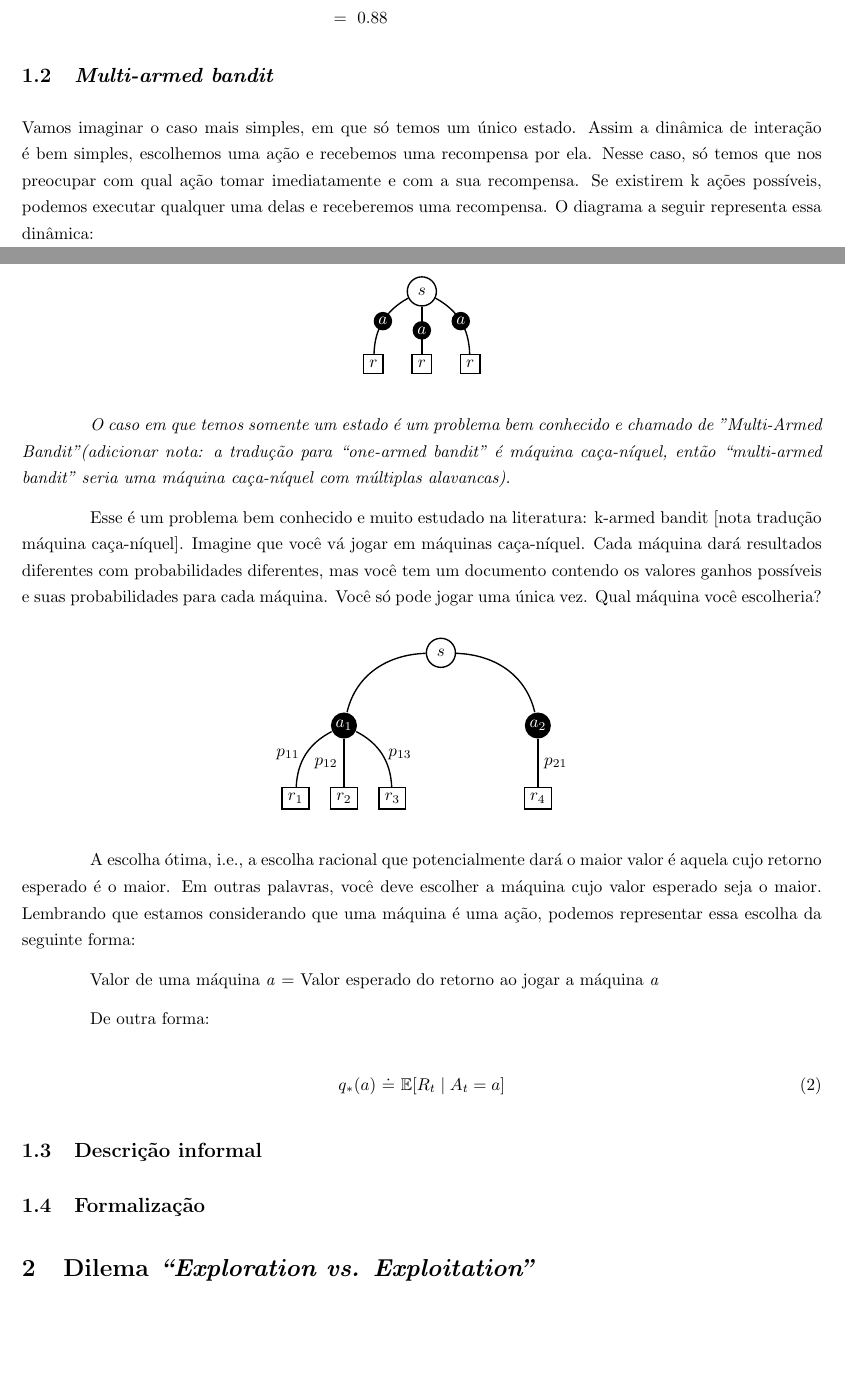
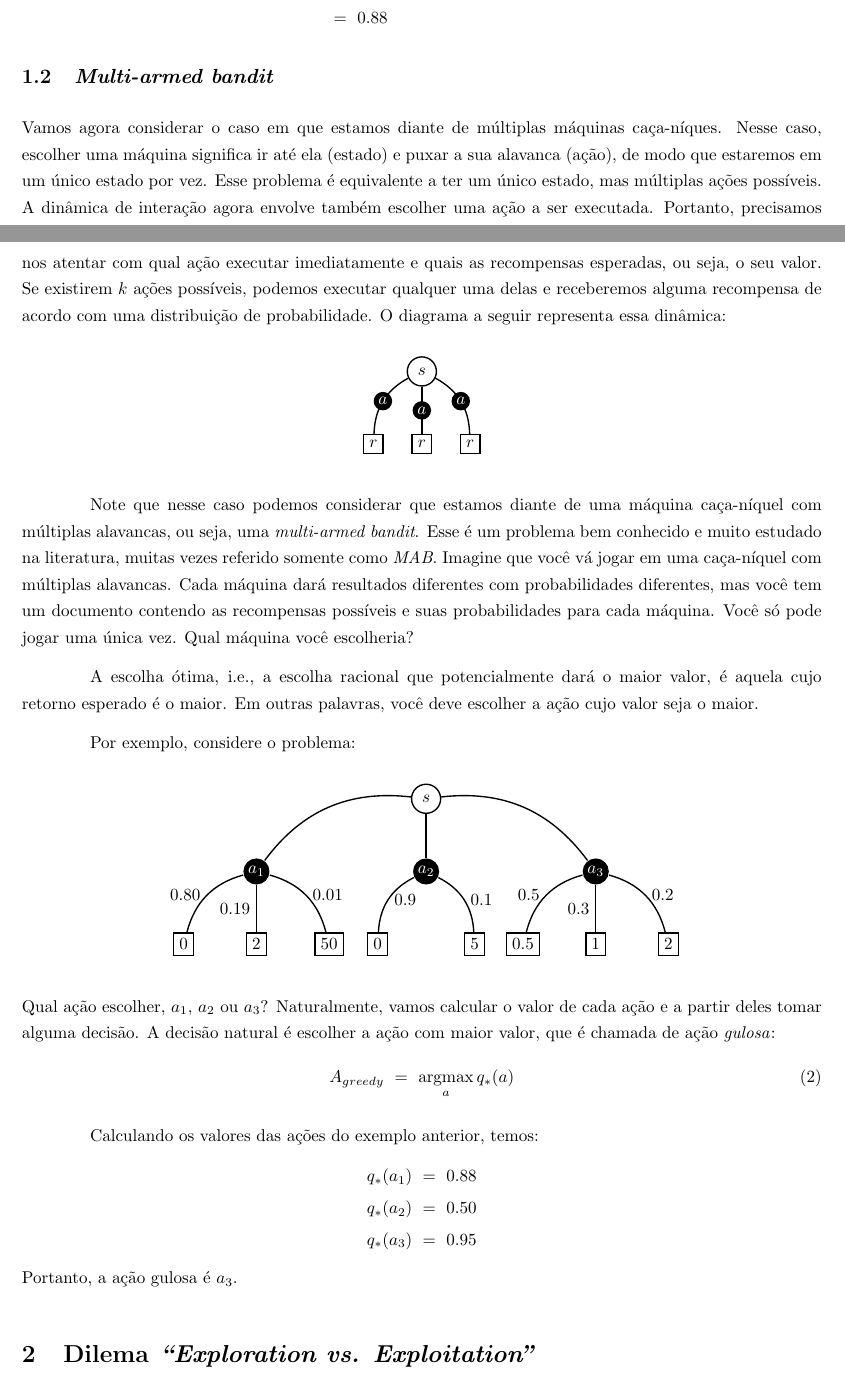
Before and after one commit to paulobruno/RLStudyNotes, a LaTeX document (02_Exemplo-simples.tex): two parts of pages 1 and 2 of 8, joined at a grey line, cut so that both start at the same text, the shorter picture padded with empty space. Compiled offline with pdfLaTeX.

Commit message:
Update MAB subsection

```diff
--- a/02_Exemplo-simples.tex
+++ b/02_Exemplo-simples.tex
@@ -90,48 +90,61 @@
 
         \subsection{\emph{Multi-armed bandit}}
 
-            Vamos imaginar o caso mais simples, em que só temos um único estado. Assim a dinâmica de interação é bem simples, escolhemos uma ação e recebemos uma recompensa por ela. Nesse caso, só temos que nos preocupar com qual ação tomar imediatamente e com a sua recompensa. Se existirem k ações possíveis, podemos executar qualquer uma delas e receberemos uma recompensa. O diagrama a seguir representa essa dinâmica:
+            Vamos agora considerar o caso em que estamos diante de múltiplas máquinas caça-níques. Nesse caso, escolher uma máquina significa ir até ela (estado) e puxar a sua alavanca (ação), de modo que estaremos em um único estado por vez. Esse problema é equivalente a ter um único estado, mas múltiplas ações possíveis. A dinâmica de interação agora envolve também escolher uma ação a ser executada. Portanto, precisamos nos atentar com qual ação executar imediatamente e quais as recompensas esperadas, ou seja, o seu valor. Se existirem $k$ ações possíveis, podemos executar qualquer uma delas e receberemos alguma recompensa de acordo com uma distribuição de probabilidade. O diagrama a seguir representa essa dinâmica:
 
             \begin{center}
                 \simplebandit
             \end{center}
 
-            \textit{O caso em que temos somente um estado é um problema bem conhecido e chamado de "Multi-Armed Bandit" (adicionar nota: a tradução para ``one-armed bandit'' é máquina caça-níquel, então ``multi-armed bandit'' seria uma máquina caça-níquel com múltiplas alavancas).}
+            Note que nesse caso podemos considerar que estamos diante de uma máquina caça-níquel com múltiplas alavancas, ou seja, uma \emph{multi-armed bandit}. Esse é um problema bem conhecido e muito estudado na literatura, muitas vezes referido somente como \emph{MAB}. Imagine que você vá jogar em uma caça-níquel com múltiplas alavancas. Cada máquina dará resultados diferentes com probabilidades diferentes, mas você tem um documento contendo as recompensas possíveis e suas probabilidades para cada máquina. Você só pode jogar uma única vez. Qual máquina você escolheria?
 
-            Esse é um problema bem conhecido e muito estudado na literatura: k-armed bandit [nota tradução máquina caça-níquel]. Imagine que você vá jogar em máquinas caça-níquel. Cada máquina dará resultados diferentes com probabilidades diferentes, mas você tem um documento contendo os valores ganhos possíveis e suas probabilidades para cada máquina. Você só pode jogar uma única vez. Qual máquina você escolheria?
+            A escolha ótima, i.e., a escolha racional que potencialmente dará o maior valor, é aquela cujo retorno esperado é o maior. Em outras palavras, você deve escolher a ação cujo valor seja o maior.
+
+            Por exemplo, considere o problema:
 
             \begin{center}
             \begin{tikzpicture}[-, >=stealth', auto, node distance=1.5cm, thick]
                 \node[state-node] (S1) {$s$};
-                \node[action-node] (A1) [below of=S1, xshift=-2.0cm] {$a_1$};
-                \node[action-node] (A2) [below of=S1, xshift=2.0cm]  {$a_2$};
-                \node[reward-node] (R1) [below of=A1, xshift=-1.0cm] {$r_1$};
-                \node[reward-node] (R2) [below of=A1, xshift=0.0cm]  {$r_2$};
-                \node[reward-node] (R3) [below of=A1, xshift=1.0cm]  {$r_3$};
-                \node[reward-node] (R4) [below of=A2, xshift=0.0cm]  {$r_4$};
+                \node[action-node] (A1) [below of=S1, xshift=-3.5cm] {$a_1$};
+                \node[action-node] (A2) [below of=S1, xshift=0.0cm]  {$a_2$};
+                \node[action-node] (A3) [below of=S1, xshift=3.5cm]  {$a_3$};
+                \node[reward-node] (A1R1) [below of=A1, xshift=-1.5cm] {$0$};
+                \node[reward-node] (A1R2) [below of=A1, xshift=0.0cm]  {$2$};
+                \node[reward-node] (A1R3) [below of=A1, xshift=1.5cm]  {$50$};
+                \node[reward-node] (A2R1) [below of=A2, xshift=-1.0cm] {$0$};
+                \node[reward-node] (A2R2) [below of=A2, xshift=1.0cm]  {$5$};
+                \node[reward-node] (A3R1) [below of=A3, xshift=-1.5cm] {$0.5$};
+                \node[reward-node] (A3R2) [below of=A3, xshift=0.0cm]  {$1$};
+                \node[reward-node] (A3R3) [below of=A3, xshift=1.5cm]  {$2$};
 
-                \draw[bend right=40, out=325] (S1) to node[left]  {} (A1);
-                \draw[bend left=40, out=35]  (S1) to node[right] {} (A2);
-                \draw[bend right]    (A1) to node[left]  {$p_{11}$} (R1);
-                \draw                (A1) to node[left]  {$p_{12}$} (R2);
-                \draw[bend left]     (A1) to node[right] {$p_{13}$} (R3);
-                \draw                (A2) to node[right] {$p_{21}$} (R4);
+                \draw[bend right] (S1) to node[] {} (A1);
+                \draw[]           (S1) to node[] {} (A2);
+                \draw[bend left]  (S1) to node[] {} (A3);
+
+                \draw[bend right]    (A1) to node[left]  {$0.80$} (A1R1);
+                \draw                (A1) to node[left]  {$0.19$} (A1R2);
+                \draw[bend left]     (A1) to node[right] {$0.01$} (A1R3);
+                \draw[bend right]    (A2) to node[right] {$0.9$}  (A2R1);
+                \draw[bend left]     (A2) to node[right] {$0.1$}  (A2R2);
+                \draw[bend right]    (A3) to node[left]  {$0.5$}  (A3R1);
+                \draw                (A3) to node[left]  {$0.3$}  (A3R2);
+                \draw[bend left]     (A3) to node[right] {$0.2$}  (A3R3);
             \end{tikzpicture}
             \end{center}
-
-            A escolha ótima, i.e., a escolha racional que potencialmente dará o maior valor é aquela cujo retorno esperado é o maior. Em outras palavras, você deve escolher a máquina cujo valor esperado seja o maior. Lembrando que estamos considerando que uma máquina é uma ação, podemos representar essa escolha da seguinte forma:
-
-            Valor de uma máquina \textit{a} = Valor esperado do retorno ao jogar a máquina \textit{a}
-
-            De outra forma:
-
+            Qual ação escolher, $a_1$, $a_2$ ou $a_3$? Naturalmente, vamos calcular o valor de cada ação e a partir deles tomar alguma decisão. A decisão natural é escolher a ação com maior valor, que é chamada de ação \emph{gulosa}:
             \begin{equation}
-                q_*(a) \ \dot{=} \ \mathbb{E}[R_t \mid A_t = a]
+                A_{greedy} \ = \ \argmax_a q_*(a)
             \end{equation}
 
-        \subsection{Descrição informal}
-
-        \subsection{Formalização}
+            Calculando os valores das ações do exemplo anterior, temos:
+            \begin{equation*}
+            \begin{split}
+                q_*(a_1) \ = \ 0.88 \\
+                q_*(a_2) \ = \ 0.50 \\
+                q_*(a_3) \ = \ 0.95
+            \end{split}
+            \end{equation*}
+            Portanto, a ação gulosa é $a_3$.
 
     \section{Dilema \textit{``Exploration vs. Exploitation''}}
 
```
